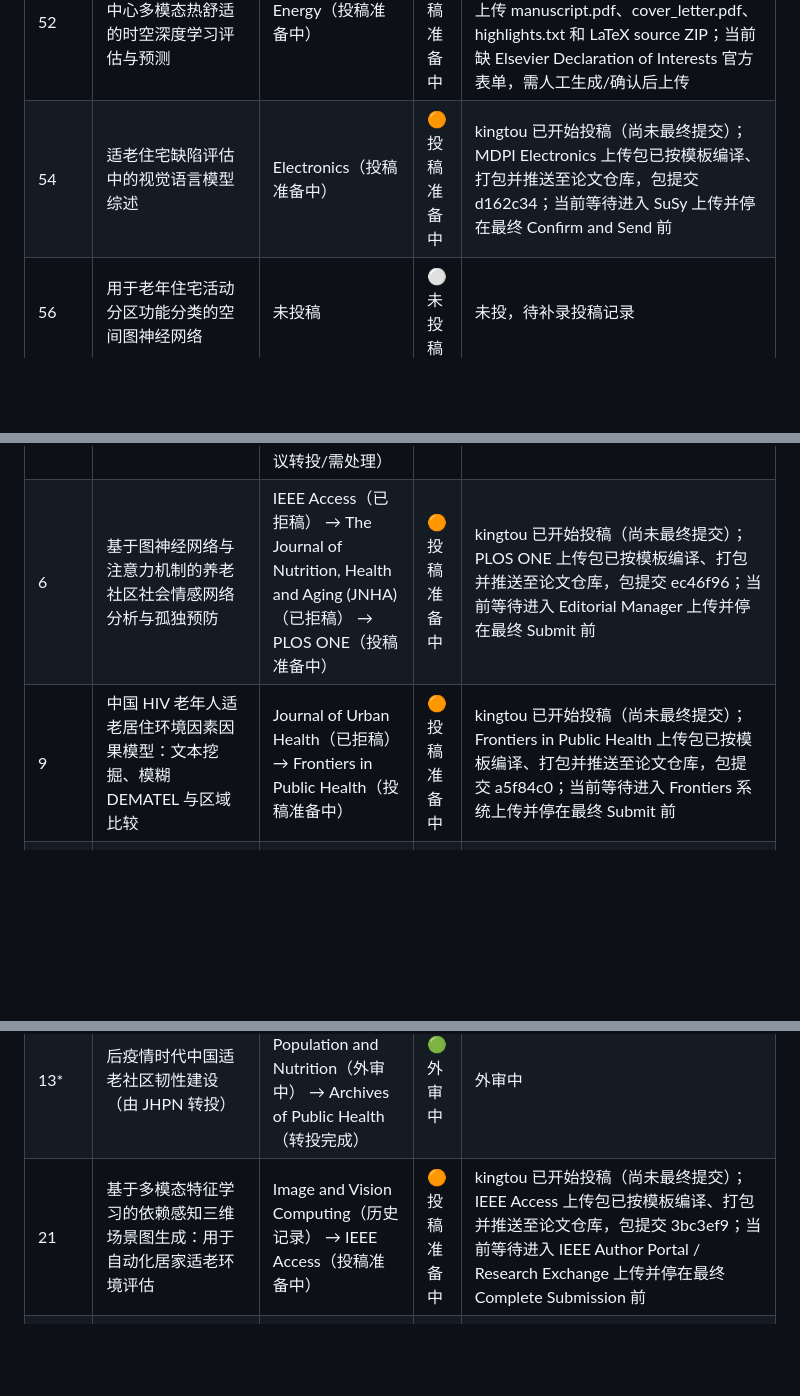
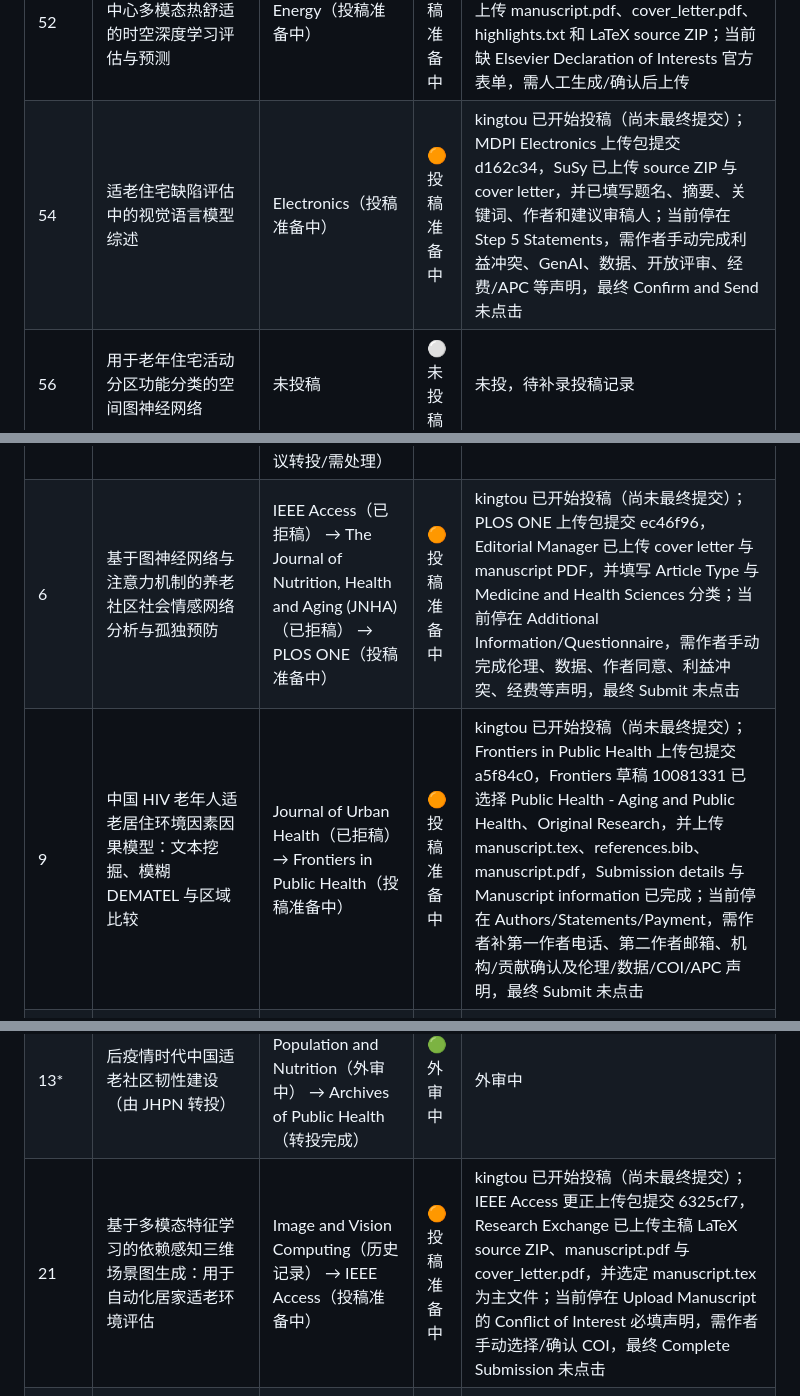
Before and after one commit to WENQUAN0816/wenallpapersstatus, a Markdown page: README.md, 3 parts joined by grey strips. Drawn GitHub-style; blank space fills up the shorter version.

Commit message:
Update kingtou submission progress

```diff
--- a/README.md
+++ b/README.md
@@ -40,7 +40,7 @@ table th, table td { vertical-align: top; }
 | 45 | cGAN 辅助的适老住宅改造多目标优化 | Buildings（投稿准备中） | 🟠 投稿准备中 | kingtou 已开始投稿（尚未最终提交）；Buildings 上传包已按 MDPI 模板编译、cover letter 已生成、引用审计并推送；SuSy 已上传 manuscript ZIP 和 cover letter 到同一草稿 token，但因 #44/#45 token 串联风险已停止，需确认后再继续 |
 | 48 | 元学习增强的少样本居家安全等级分类框架 | IEEE Transactions on Instrumentation and Measurement（投稿准备中） | 🟠 投稿准备中 | kingtou 已开始投稿（尚未最终提交）；IEEE TIM 已新建 Regular Article 草稿并上传 manuscript.pdf 和 cover_letter.pdf；当前停在 Additional Information 问卷页，需人工确认利益冲突、重复发表、作者同意、OA/页费等声明 |
 | 52 | 社区老年日间照料中心多模态热舒适的时空深度学习评估与预测 | Energy（投稿准备中） | 🟠 投稿准备中 | kingtou 已开始投稿（尚未最终提交）；Energy 已新建 Full length article 草稿并上传 manuscript.pdf、cover_letter.pdf、highlights.txt 和 LaTeX source ZIP；当前缺 Elsevier Declaration of Interests 官方表单，需人工生成/确认后上传 |
-| 54 | 适老住宅缺陷评估中的视觉语言模型综述 | Electronics（投稿准备中） | 🟠 投稿准备中 | kingtou 已开始投稿（尚未最终提交）；MDPI Electronics 上传包已按模板编译、打包并推送至论文仓库，包提交 d162c34；当前等待进入 SuSy 上传并停在最终 Confirm and Send 前 |
+| 54 | 适老住宅缺陷评估中的视觉语言模型综述 | Electronics（投稿准备中） | 🟠 投稿准备中 | kingtou 已开始投稿（尚未最终提交）；MDPI Electronics 上传包提交 d162c34，SuSy 已上传 source ZIP 与 cover letter，并已填写题名、摘要、关键词、作者和建议审稿人；当前停在 Step 5 Statements，需作者手动完成利益冲突、GenAI、数据、开放评审、经费/APC 等声明，最终 Confirm and Send 未点击 |
 | 56 | 用于老年住宅活动分区功能分类的空间图神经网络 | 未投稿 | ⚪ 未投稿 | 未投，待补录投稿记录 |
 | 57 | 基于线性调度法的适老改造模块制造多目标优化 | 未投稿 | ⚪ 未投稿 | 未投，待补录投稿记录 |
 | HAN-EI-5 | 代码漏洞检测深度学习模型的系统评估：具有多种表示策略的模块化框架 | International Journal of Information and Computer Security | 🟡 已投稿 | 已投稿 |
@@ -56,12 +56,12 @@ table th, table td { vertical-align: top; }
 | 41 | AccessGeometry：面向老年住宅无障碍合规评估的点云自动参数化建模 | Frontiers of Architectural Research (FoAR) | 🔴 需处理 | 已拒稿，待处理 |
 | 42 | AccessPath：面向老年居家环境自动无障碍评估的拓扑图式无障碍通行分析 | IEEE Trans. Automation Science and Engineering | 🔴 需处理 | 退回草稿，需处理 |
 | 51 | 城市老年住宅空间热舒适的多模态感知与物理信息神经网络评估 | Environmental Health（转投完成） → Environmental Monitoring and Assessment（建议转投/需处理） | 🔴 需处理 | 建议转投或需处理 |
-| 6 | 基于图神经网络与注意力机制的养老社区社会情感网络分析与孤独预防 | IEEE Access（已拒稿） → The Journal of Nutrition, Health and Aging (JNHA)（已拒稿） → PLOS ONE（投稿准备中） | 🟠 投稿准备中 | kingtou 已开始投稿（尚未最终提交）；PLOS ONE 上传包已按模板编译、打包并推送至论文仓库，包提交 ec46f96；当前等待进入 Editorial Manager 上传并停在最终 Submit 前 |
-| 9 | 中国 HIV 老年人适老居住环境因素因果模型：文本挖掘、模糊 DEMATEL 与区域比较 | Journal of Urban Health（已拒稿） → Frontiers in Public Health（投稿准备中） | 🟠 投稿准备中 | kingtou 已开始投稿（尚未最终提交）；Frontiers in Public Health 上传包已按模板编译、打包并推送至论文仓库，包提交 a5f84c0；当前等待进入 Frontiers 系统上传并停在最终 Submit 前 |
+| 6 | 基于图神经网络与注意力机制的养老社区社会情感网络分析与孤独预防 | IEEE Access（已拒稿） → The Journal of Nutrition, Health and Aging (JNHA)（已拒稿） → PLOS ONE（投稿准备中） | 🟠 投稿准备中 | kingtou 已开始投稿（尚未最终提交）；PLOS ONE 上传包提交 ec46f96，Editorial Manager 已上传 cover letter 与 manuscript PDF，并填写 Article Type 与 Medicine and Health Sciences 分类；当前停在 Additional Information/Questionnaire，需作者手动完成伦理、数据、作者同意、利益冲突、经费等声明，最终 Submit 未点击 |
+| 9 | 中国 HIV 老年人适老居住环境因素因果模型：文本挖掘、模糊 DEMATEL 与区域比较 | Journal of Urban Health（已拒稿） → Frontiers in Public Health（投稿准备中） | 🟠 投稿准备中 | kingtou 已开始投稿（尚未最终提交）；Frontiers in Public Health 上传包提交 a5f84c0，Frontiers 草稿 10081331 已选择 Public Health - Aging and Public Health、Original Research，并上传 manuscript.tex、references.bib、manuscript.pdf，Submission details 与 Manuscript information 已完成；当前停在 Authors/Statements/Payment，需作者补第一作者电话、第二作者邮箱、机构/贡献确认及伦理/数据/COI/APC 声明，最终 Submit 未点击 |
 | — | 基于相变材料的多层粮仓自适应多温区温度控制 | Applied Energy（已拒稿） → Applied Thermal Engineering（已拒稿） | 🔴 需处理 | 与 #33 疑似同一稿件；Applied Energy：不适合读者群；Applied Thermal Engineering：初筛质量/新颖性/影响力未达门槛，内容不足 |
 | — | 基于多模态特征学习的依赖感知三维场景图生成：用于自动化居家适老环境评估 | Automation in Construction（已拒稿） | 🔴 需处理 | 已拒稿，待处理 |
 | 13* | 后疫情时代中国适老社区韧性建设（由 JHPN 转投） | Journal of Health, Population and Nutrition（外审中） → Archives of Public Health（转投完成） | 🟢 外审中 | 外审中 |
-| 21 | 基于多模态特征学习的依赖感知三维场景图生成：用于自动化居家适老环境评估 | Image and Vision Computing（历史记录） → IEEE Access（投稿准备中） | 🟠 投稿准备中 | kingtou 已开始投稿（尚未最终提交）；IEEE Access 上传包已按模板编译、打包并推送至论文仓库，包提交 3bc3ef9；当前等待进入 IEEE Author Portal / Research Exchange 上传并停在最终 Complete Submission 前 |
+| 21 | 基于多模态特征学习的依赖感知三维场景图生成：用于自动化居家适老环境评估 | Image and Vision Computing（历史记录） → IEEE Access（投稿准备中） | 🟠 投稿准备中 | kingtou 已开始投稿（尚未最终提交）；IEEE Access 更正上传包提交 6325cf7，Research Exchange 已上传主稿 LaTeX source ZIP、manuscript.pdf 与 cover_letter.pdf，并选定 manuscript.tex 为主文件；当前停在 Upload Manuscript 的 Conflict of Interest 必填声明，需作者手动选择/确认 COI，最终 Complete Submission 未点击 |
 | 28 | 老年用户对居家养老智能家居传感器系统的接受度：整合技术接受模型、隐私计算理论与空间自主性 | BMC Psychology（转投/需处理，历史记录） → PLOS ONE（已投稿） | 🟡 已投稿 | 已投稿 |
 | 3 | 基于条件 GAN 与随机森林的多源数据融合社区韧性评估：来自中国河南的证据 | Sustainable Cities and Society（已投稿/已退回） | 🔴 需处理 | 退回草稿，需处理 |
 | 38 | 基于三维点云特征与 SHAP 可解释集成学习的老年住宅环境跌倒风险空间预测 | Egyptian Informatics Journal | 🟡 已投稿 | 已投稿 |
```
